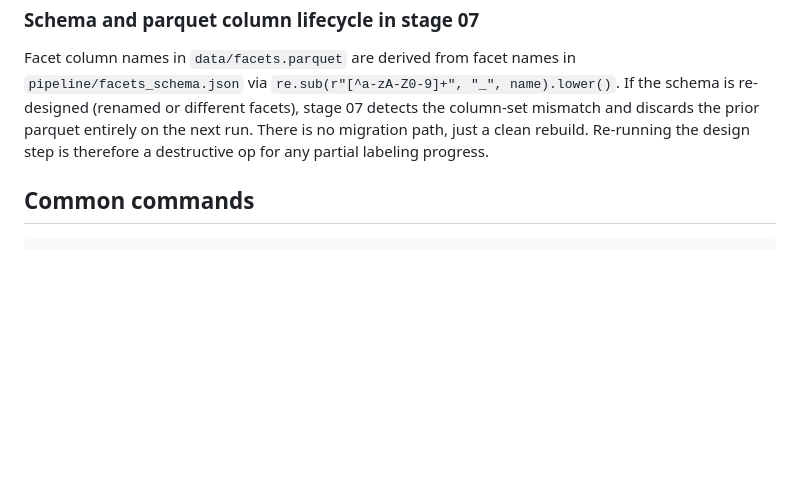
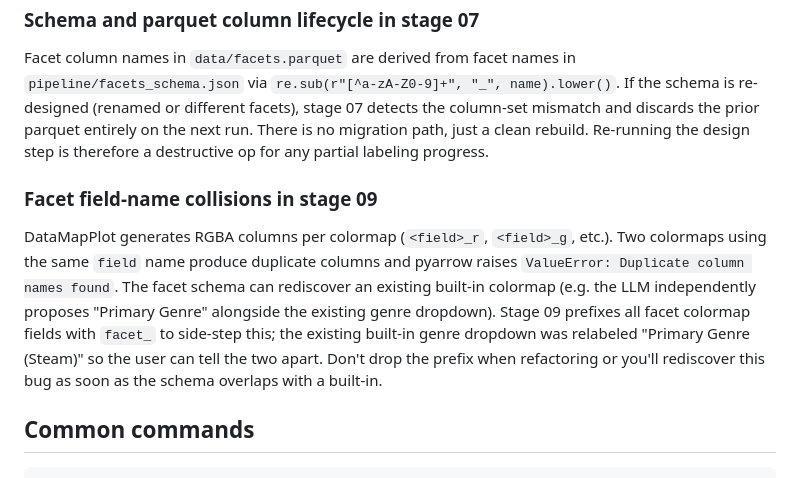
Before and after one commit to stevenfazzio/steam-atlas, a Markdown page: CLAUDE.md, the part around the change. Drawn GitHub-style; blank space fills up the shorter version.

Commit message:
Document facet field-name collision gotcha in stage 09
Note in CLAUDE.md that DataMapPlot's per-colormap RGBA columns make
duplicate field names a hard error, why facet colormap fields are
prefixed with facet_, and why the existing genre dropdown was renamed
"Primary Genre (Steam)".

Co-Authored-By: Claude Opus 4.7 (1M context) <noreply@anthropic.com>

````diff
--- a/CLAUDE.md
+++ b/CLAUDE.md
@@ -97,6 +97,10 @@ FronkonGames stores `appid` as **string**. Stages 08 and 07 cast to **int** when
 
 Facet column names in `data/facets.parquet` are derived from facet names in `pipeline/facets_schema.json` via `re.sub(r"[^a-zA-Z0-9]+", "_", name).lower()`. If the schema is re-designed (renamed or different facets), stage 07 detects the column-set mismatch and discards the prior parquet entirely on the next run. There is no migration path, just a clean rebuild. Re-running the design step is therefore a destructive op for any partial labeling progress.
 
+### Facet field-name collisions in stage 09
+
+DataMapPlot generates RGBA columns per colormap (`<field>_r`, `<field>_g`, etc.). Two colormaps using the same `field` name produce duplicate columns and pyarrow raises `ValueError: Duplicate column names found`. The facet schema can rediscover an existing built-in colormap (e.g. the LLM independently proposes "Primary Genre" alongside the existing genre dropdown). Stage 09 prefixes all facet colormap fields with `facet_` to side-step this; the existing built-in genre dropdown was relabeled "Primary Genre (Steam)" so the user can tell the two apart. Don't drop the prefix when refactoring or you'll rediscover this bug as soon as the schema overlaps with a built-in.
+
 ## Common commands
 
 ```bash
````
